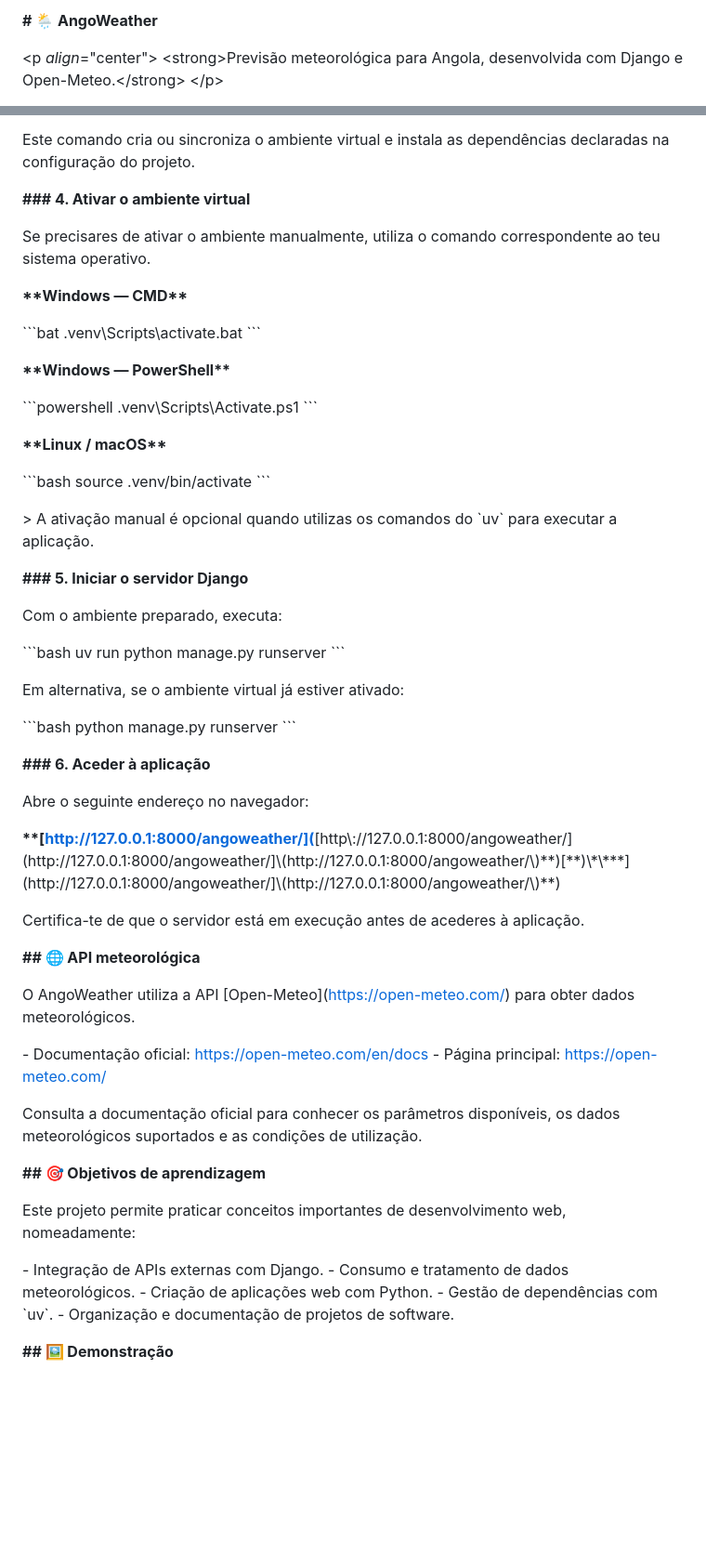
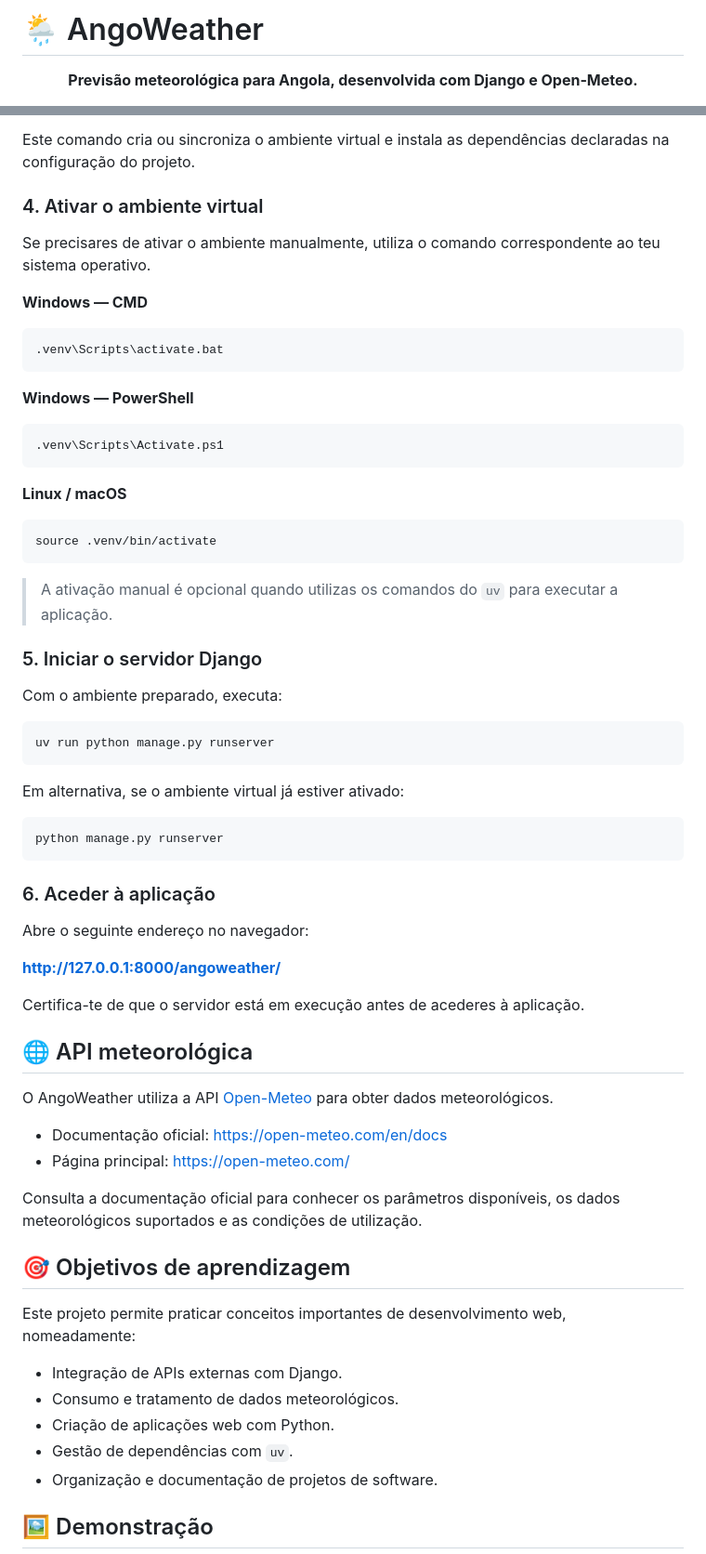
Before and after one commit to HermanHoque/AngoWeather, a Markdown page: README.md, 2 parts joined by grey strips. Shown at 93% size. Drawn GitHub-style; blank space fills up the shorter version.

````diff
--- a/README.md
+++ b/README.md
@@ -1,6 +1,6 @@
-**# 🌦️ AngoWeather**
+# 🌦️ AngoWeather
 
-\<p *align*="center">
-&#x20; \<strong>Previsão meteorológica para Angola, desenvolvida com Django e Open-Meteo.\</strong>
-\</p>
+<p align="center">
+  <strong>Previsão meteorológica para Angola, desenvolvida com Django e Open-Meteo.</strong>
+</p>
 
@@ -109,70 +91,70 @@ uv sync
 
 Este comando cria ou sincroniza o ambiente virtual e instala as dependências declaradas na configuração do projeto.
 
-**### 4. Ativar o ambiente virtual**
+### 4. Ativar o ambiente virtual
 
 Se precisares de ativar o ambiente manualmente, utiliza o comando correspondente ao teu sistema operativo.
 
-**\*\*Windows — CMD\*\***
+**Windows — CMD**
 
-\`\`\`bat
+```bat
 .venv\Scripts\activate.bat
-\`\`\`
+```
 
-**\*\*Windows — PowerShell\*\***
+**Windows — PowerShell**
 
-\`\`\`powershell
+```powershell
 .venv\Scripts\Activate.ps1
-\`\`\`
+```
 
-**\*\*Linux / macOS\*\***
+**Linux / macOS**
 
-\`\`\`bash
+```bash
 source .venv/bin/activate
-\`\`\`
+```
 
-\> A ativação manual é opcional quando utilizas os comandos do \`uv\` para executar a aplicação.
+> A ativação manual é opcional quando utilizas os comandos do `uv` para executar a aplicação.
 
-**### 5. Iniciar o servidor Django**
+### 5. Iniciar o servidor Django
 
 Com o ambiente preparado, executa:
 
-\`\`\`bash
+```bash
 uv run python manage.py runserver
-\`\`\`
+```
 
 Em alternativa, se o ambiente virtual já estiver ativado:
 
-\`\`\`bash
+```bash
 python manage.py runserver
-\`\`\`
+```
 
-**### 6. Aceder à aplicação**
+### 6. Aceder à aplicação
 
 Abre o seguinte endereço no navegador:
 
-**\*\*[**[**http://127.0.0.1:8000/angoweather/\](**](http://127.0.0.1:8000/angoweather/]\(http://127.0.0.1:8000/angoweather/\)**)[http://127.0.0.1:8000/angoweather/](http://127.0.0.1:8000/angoweather/]\(http://127.0.0.1:8000/angoweather/\)**)[**)\*\***](http://127.0.0.1:8000/angoweather/]\(http://127.0.0.1:8000/angoweather/\)**)
+**[http://127.0.0.1:8000/angoweather/](http://127.0.0.1:8000/angoweather/)**
 
 Certifica-te de que o servidor está em execução antes de acederes à aplicação.
 
-**## 🌐 API meteorológica**
+## 🌐 API meteorológica
 
-O AngoWeather utiliza a API [Open-Meteo]\([https://open-meteo.com/](https://open-meteo.com/)) para obter dados meteorológicos.
+O AngoWeather utiliza a API [Open-Meteo](https://open-meteo.com/) para obter dados meteorológicos.
 
-\- Documentação oficial: [https://open-meteo.com/en/docs](https://open-meteo.com/en/docs)
-\- Página principal: [https://open-meteo.com/](https://open-meteo.com/)
+- Documentação oficial: https://open-meteo.com/en/docs
+- Página principal: https://open-meteo.com/
 
 Consulta a documentação oficial para conhecer os parâmetros disponíveis, os dados meteorológicos suportados e as condições de utilização.
 
-**## 🎯 Objetivos de aprendizagem**
+## 🎯 Objetivos de aprendizagem
 
 Este projeto permite praticar conceitos importantes de desenvolvimento web, nomeadamente:
 
-\- Integração de APIs externas com Django.
-\- Consumo e tratamento de dados meteorológicos.
-\- Criação de aplicações web com Python.
-\- Gestão de dependências com \`uv\`.
-\- Organização e documentação de projetos de software.
+- Integração de APIs externas com Django.
+- Consumo e tratamento de dados meteorológicos.
+- Criação de aplicações web com Python.
+- Gestão de dependências com `uv`.
+- Organização e documentação de projetos de software.
 
-**## 🖼️ Demonstração**
+## 🖼️ Demonstração
 
````
Also changed, not shown: other parts of README.md (+57 -75 lines).
